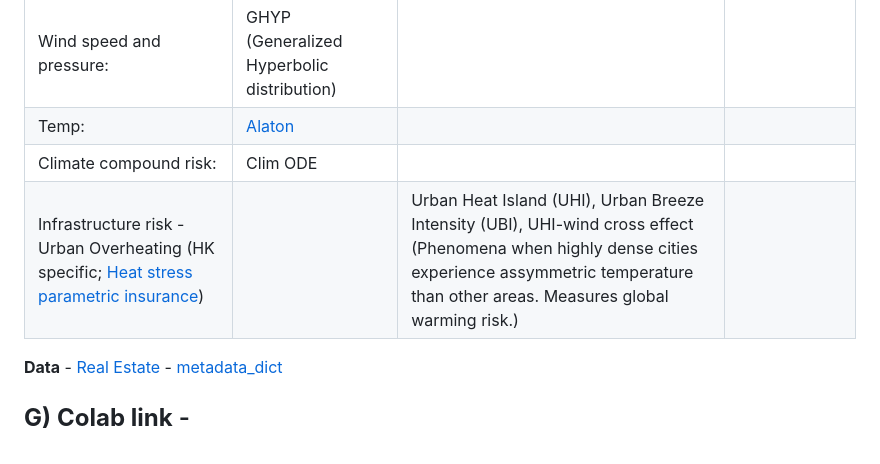
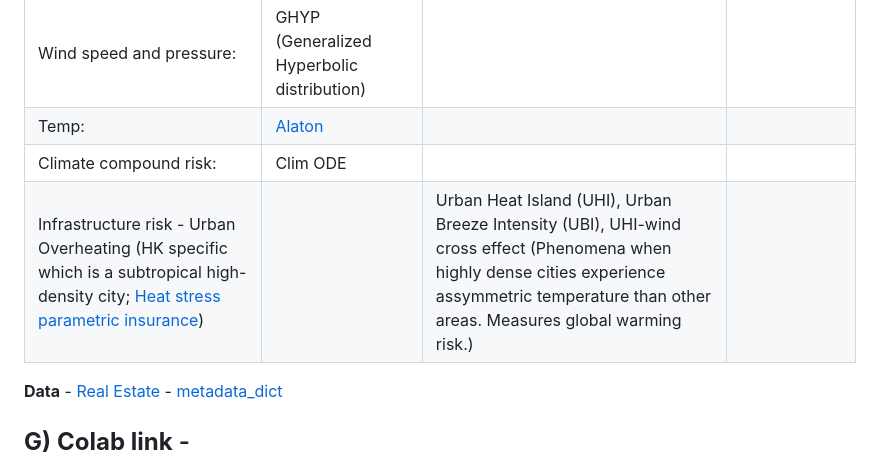
Before and after one commit to JK2-4/WD, a Markdown page: README.md, the part around the change. GitHub-like rendering.

```diff
--- a/README.md
+++ b/README.md
@@ -96,7 +96,7 @@ NVIDIA modulus code [documentation](https://docs.nvidia.com/deeplearning/modulus
 |Wind speed and pressure: | GHYP (Generalized Hyperbolic distribution) | | |
 |Temp:| [Alaton](https://rstudio-pubs-static.s3.amazonaws.com/953546_4548bb57d50344ff984963ff47645e2e.html) | | |
 |Climate compound risk: | Clim ODE | | |
-|Infrastructure risk - Urban Overheating (HK specific; [Heat stress parametric insurance](https://en.prnasia.com/releases/apac/axa-launches-pioneering-heatwave-parametric-insurance-456281.shtml)) | | Urban Heat Island (UHI), Urban Breeze Intensity (UBI), UHI-wind cross effect (Phenomena when highly dense cities experience assymmetric temperature than other areas. Measures global warming risk.)| |
+|Infrastructure risk - Urban Overheating (HK specific which is a  subtropical high-density city; [Heat stress parametric insurance](https://en.prnasia.com/releases/apac/axa-launches-pioneering-heatwave-parametric-insurance-456281.shtml)) | | Urban Heat Island (UHI), Urban Breeze Intensity (UBI), UHI-wind cross effect (Phenomena when highly dense cities experience assymmetric temperature than other areas. Measures global warming risk.)| |
 
 
 **Data** - [Real Estate](https://data.gov.hk/en-data/dataset/hk-rvd-tsinfo_rvd-property-market-statistics) - [metadata_dict](https://www.rvd.gov.hk/datagovhk/Data_Dic.pdf)
```
